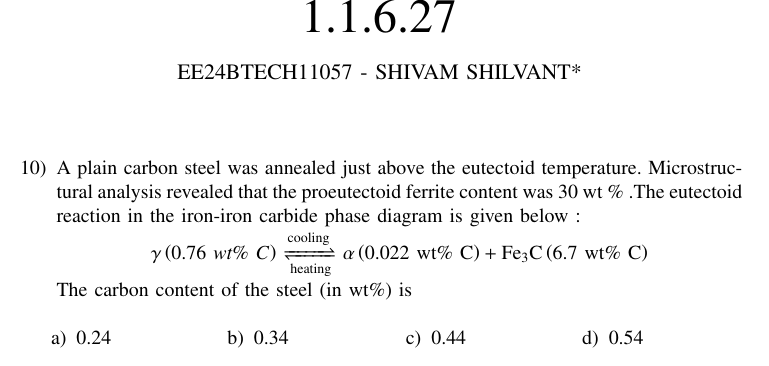
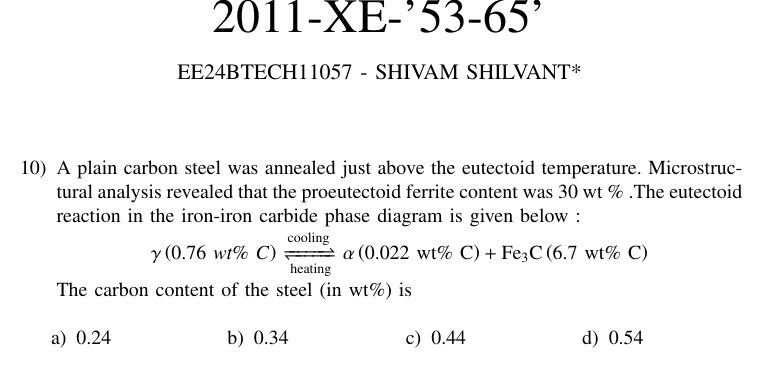
Before and after one commit to Shivam25-stack/EE1030, a LaTeX paper (gate1/main.tex): part of page 1 of 3, cut at the place of the change. Compiled offline with pdfLaTeX.

Commit message:
firstttt

```diff
--- a/gate1/main.tex
+++ b/gate1/main.tex
@@ -42,7 +42,7 @@
 \bibliographystyle{IEEEtran}
 \vspace{3cm}
 
-\title{1.1.6.27}
+\title{2011-XE-'53-65'}
 \author{EE24BTECH11057 - SHIVAM SHILVANT*
 }
 % \maketitle
```
Also changed, not shown: gate1/main.pdf.
